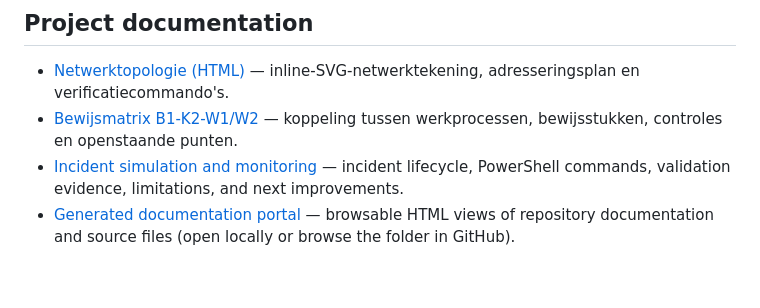
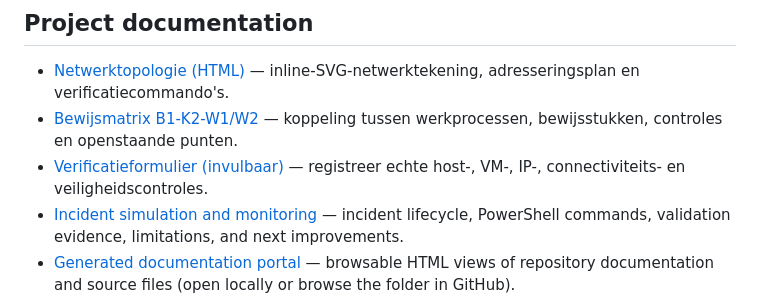
Before and after one commit to Daniel550-pixel/NetworkLab, a Markdown page: README.md, the part around the change. Drawn GitHub-style; blank space fills up the shorter version.

Commit message:
Link lab verification record template from README

```diff
--- a/README.md
+++ b/README.md
@@ -101,5 +101,6 @@ The web layer is now independent of Streamlit and runs as a local Python HTTP ap
 
 - [Netwerktopologie (HTML)](docs/network-topology.html) — inline-SVG-netwerktekening, adresseringsplan en verificatiecommando's.
 - [Bewijsmatrix B1-K2-W1/W2](docs/b1-k2-w1-w2-evidence.md) — koppeling tussen werkprocessen, bewijsstukken, controles en openstaande punten.
+- [Verificatieformulier (invulbaar)](docs/verification-record-template.md) — registreer echte host-, VM-, IP-, connectiviteits- en veiligheidscontroles.
 - [Incident simulation and monitoring](docs/incident-simulation.md) — incident lifecycle, PowerShell commands, validation evidence, limitations, and next improvements.
 - [Generated documentation portal](docs/_site/index.html) — browsable HTML views of repository documentation and source files (open locally or browse the folder in GitHub).
```
